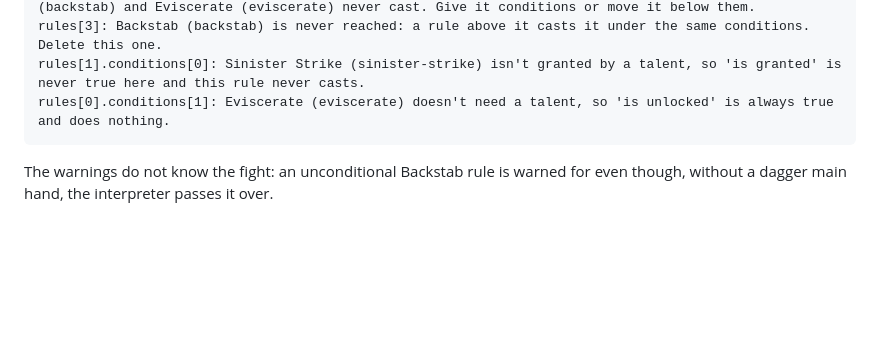
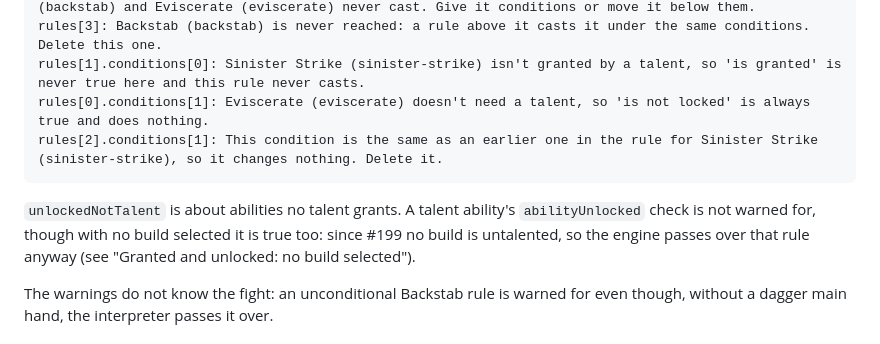
Before and after one commit to james-attree/wowf_dps_sim, a Markdown page: docs/rotation.md, the part around the change. Rendered like a GitHub page; blank space fills up the shorter version.

Commit message:
docs: the unlockedNotTalent example in its #235 wording, a duplicateCondition one, and the untalented case (#199, #234)

````diff
--- a/docs/rotation.md
+++ b/docs/rotation.md
@@ -715,8 +715,14 @@ rules[0].conditions: Eviscerate (eviscerate) is a finisher, but its rule has no
 rules[0]: Sinister Strike (sinister-strike) starts the global cooldown and its rule has no conditions, so it is cast or waited for whenever the global cooldown is clear. The 2 rules below it for Backstab (backstab) and Eviscerate (eviscerate) never cast. Give it conditions or move it below them.
 rules[3]: Backstab (backstab) is never reached: a rule above it casts it under the same conditions. Delete this one.
 rules[1].conditions[0]: Sinister Strike (sinister-strike) isn't granted by a talent, so 'is granted' is never true here and this rule never casts.
-rules[0].conditions[1]: Eviscerate (eviscerate) doesn't need a talent, so 'is unlocked' is always true and does nothing.
+rules[0].conditions[1]: Eviscerate (eviscerate) doesn't need a talent, so 'is not locked' is always true and does nothing.
+rules[2].conditions[1]: This condition is the same as an earlier one in the rule for Sinister Strike (sinister-strike), so it changes nothing. Delete it.
 ```
+
+`unlockedNotTalent` is about abilities no talent grants. A talent ability's
+`abilityUnlocked` check is not warned for, though with no build selected it
+is true too: since #199 no build is untalented, so the engine passes over
+that rule anyway (see "Granted and unlocked: no build selected").
 
 The warnings do not know the fight: an unconditional Backstab rule is warned
 for even though, without a dagger main hand, the interpreter passes it over.
````
